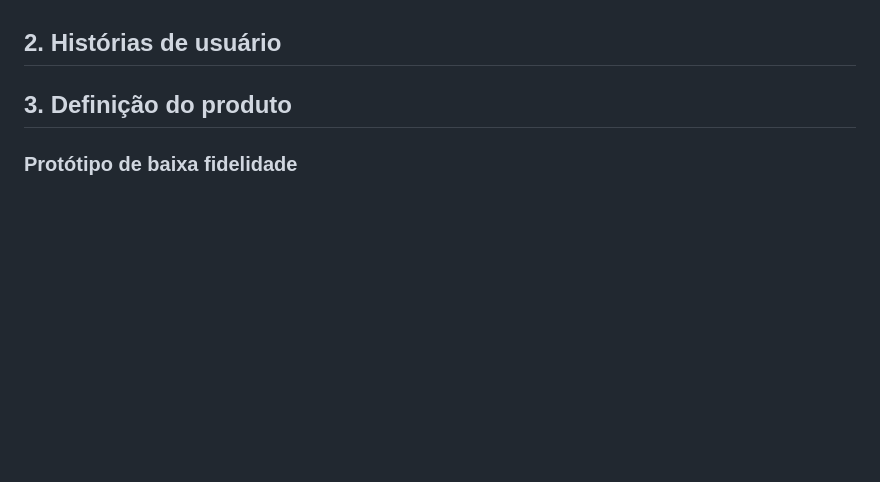
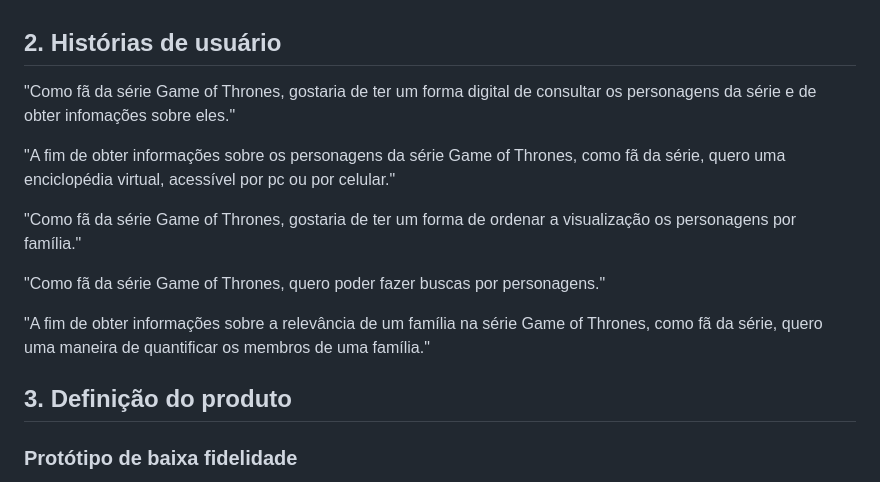
Before and after one commit to vanessap81/SAP011-data-lovers, a Markdown page: README.md, the part around the change. Rendered like a GitHub page; blank space fills up the shorter version.

```diff
--- a/README.md
+++ b/README.md
@@ -33,6 +33,16 @@ O objetivo principal deste projeto é aprender a desenhar e construir uma interf
 (_ramos_).
 
 ## 2. Histórias de usuário
+
+"Como fã da série Game of Thrones, gostaria de ter um forma digital de consultar os personagens da série e de obter infomações sobre eles."
+
+"A fim de obter informações sobre os personagens da série Game of Thrones, como fã da série, quero uma enciclopédia virtual, acessível por pc ou por celular."
+
+"Como fã da série Game of Thrones, gostaria de ter um forma de ordenar a visualização os personagens por família."
+
+"Como fã da série Game of Thrones, quero poder fazer buscas por personagens."
+
+"A fim de obter informações sobre a relevância de um família na série Game of Thrones, como fã da série, quero uma maneira de quantificar os membros de uma família."
 
 ## 3. Definição do produto
 
```
